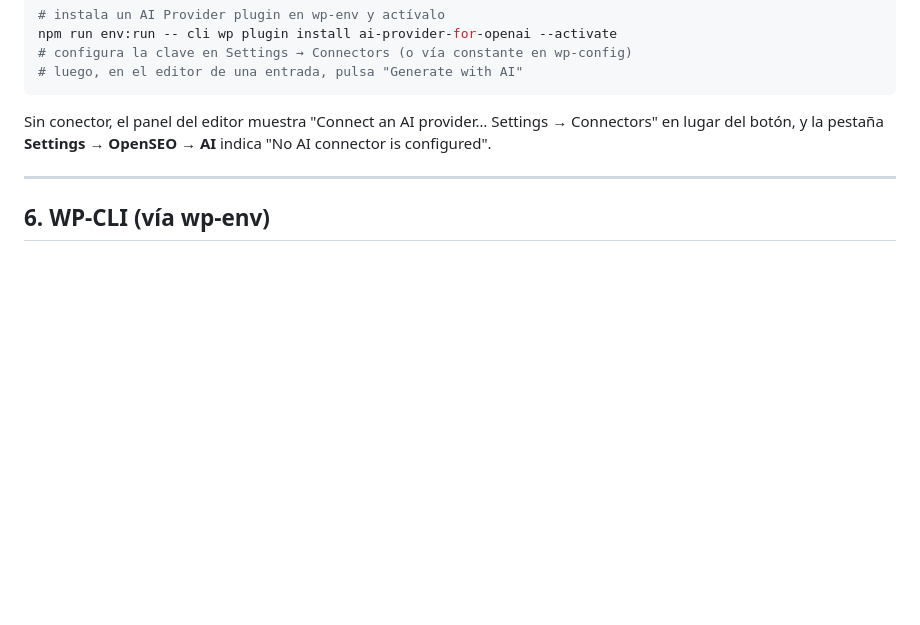
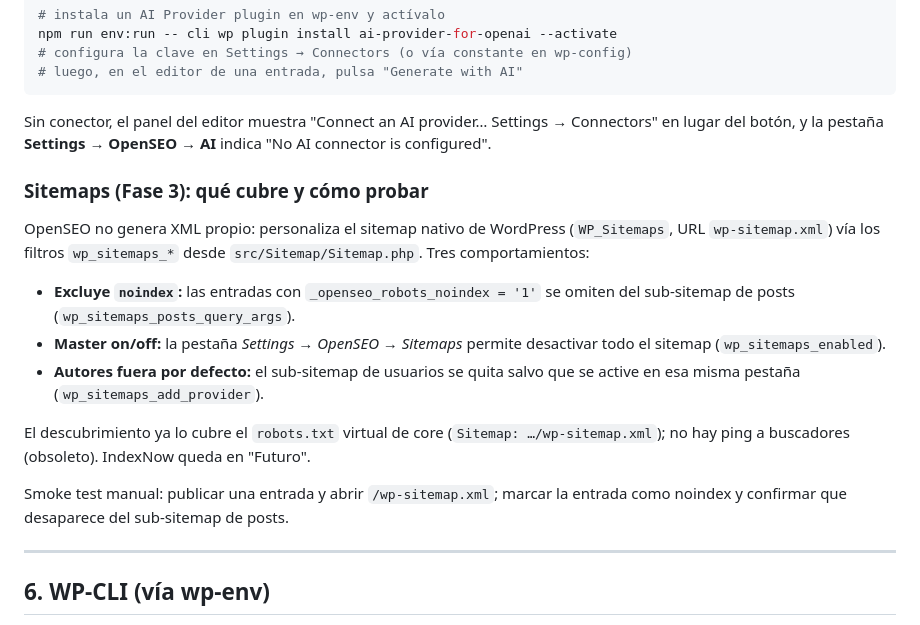
Before and after one commit to caicedoalexander/openseo, a Markdown page: NOTES.md, the part around the change. Rendered like a GitHub page; blank space fills up the shorter version.

Commit message:
docs: document Phase 3 sitemap behavior and manual testing

```diff
--- a/NOTES.md
+++ b/NOTES.md
@@ -110,6 +110,25 @@ npm run env:run -- cli wp plugin install ai-provider-for-openai --activate
 Sin conector, el panel del editor muestra "Connect an AI provider… Settings → Connectors" en
 lugar del botón, y la pestaña **Settings → OpenSEO → AI** indica "No AI connector is configured".
 
+### Sitemaps (Fase 3): qué cubre y cómo probar
+
+OpenSEO no genera XML propio: personaliza el sitemap nativo de WordPress
+(`WP_Sitemaps`, URL `wp-sitemap.xml`) vía los filtros `wp_sitemaps_*` desde
+`src/Sitemap/Sitemap.php`. Tres comportamientos:
+
+- **Excluye `noindex`:** las entradas con `_openseo_robots_noindex = '1'` se
+  omiten del sub-sitemap de posts (`wp_sitemaps_posts_query_args`).
+- **Master on/off:** la pestaña *Settings → OpenSEO → Sitemaps* permite
+  desactivar todo el sitemap (`wp_sitemaps_enabled`).
+- **Autores fuera por defecto:** el sub-sitemap de usuarios se quita salvo que se
+  active en esa misma pestaña (`wp_sitemaps_add_provider`).
+
+El descubrimiento ya lo cubre el `robots.txt` virtual de core (`Sitemap:
+…/wp-sitemap.xml`); no hay ping a buscadores (obsoleto). IndexNow queda en "Futuro".
+
+Smoke test manual: publicar una entrada y abrir `/wp-sitemap.xml`; marcar la
+entrada como noindex y confirmar que desaparece del sub-sitemap de posts.
+
 ---
 
 ## 6. WP-CLI (vía wp-env)
```
